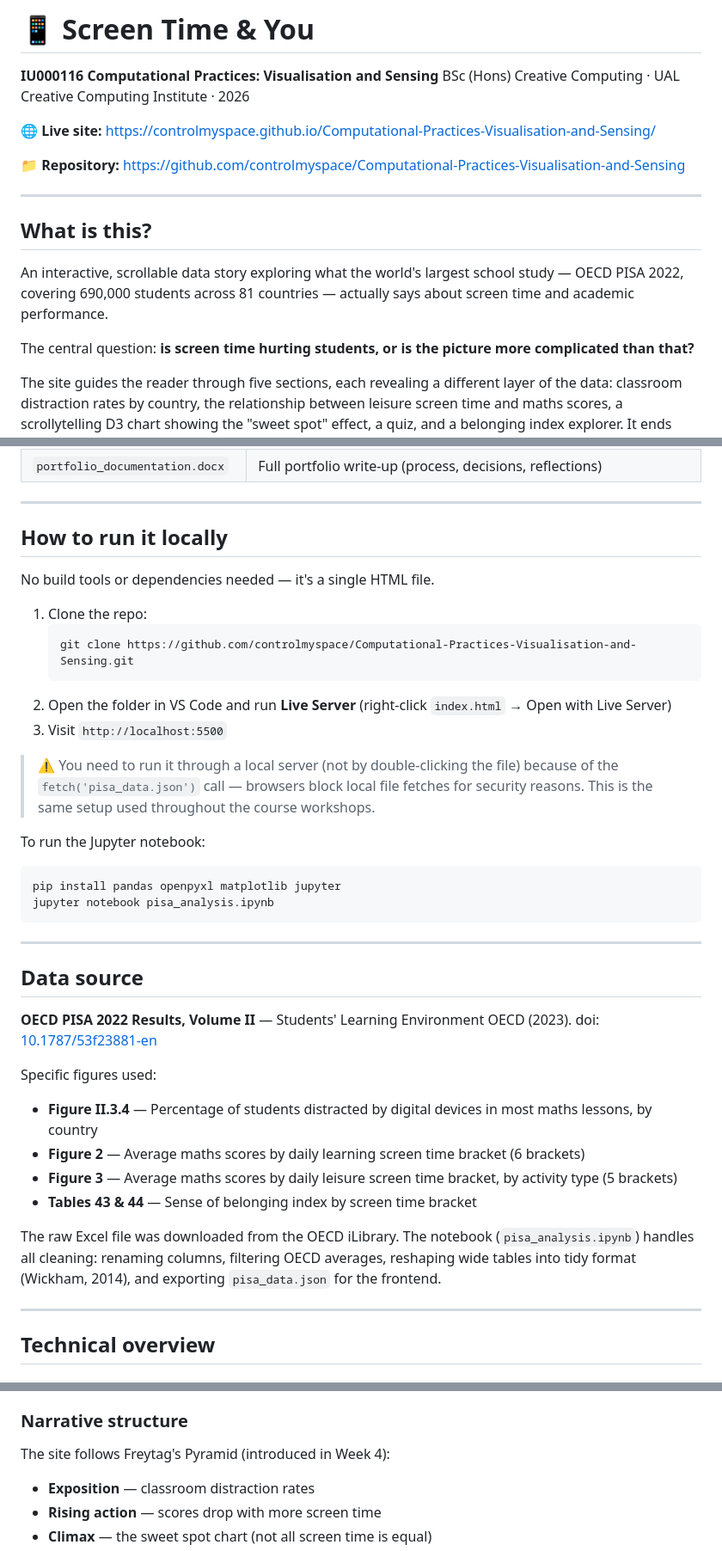
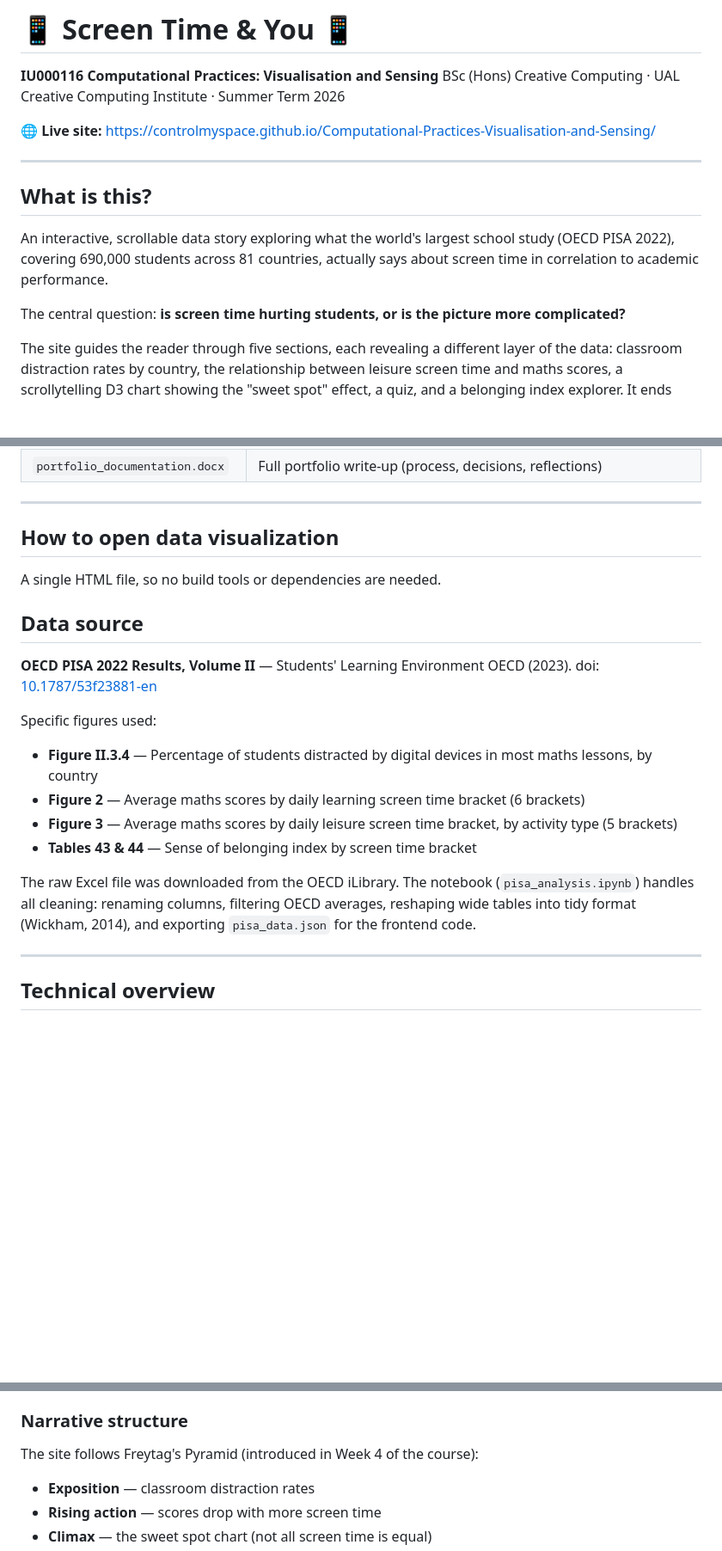
Before and after one commit to controlmyspace/Computational-Practices-Visualisation-and-Sensing, a Markdown page: README.md, 3 parts joined by grey strips. Shown at 86% size. Rendered like a GitHub page; blank space fills up the shorter version.

````diff
--- a/README.md
+++ b/README.md
@@ -1,19 +1,17 @@
-# 📱 Screen Time & You
+# 📱 Screen Time & You 📱
 
 **IU000116 Computational Practices: Visualisation and Sensing**
-BSc (Hons) Creative Computing · UAL Creative Computing Institute · 2026
+BSc (Hons) Creative Computing · UAL Creative Computing Institute · Summer Term 2026
 
 🌐 **Live site:** https://controlmyspace.github.io/Computational-Practices-Visualisation-and-Sensing/
-
-📁 **Repository:** https://github.com/controlmyspace/Computational-Practices-Visualisation-and-Sensing
 
 ---
 
 ## What is this?
 
-An interactive, scrollable data story exploring what the world's largest school study — OECD PISA 2022, covering 690,000 students across 81 countries — actually says about screen time and academic performance.
+An interactive, scrollable data story exploring what the world's largest school study (OECD PISA 2022), covering 690,000 students across 81 countries, actually says about screen time in correlation to academic performance.
 
-The central question: **is screen time hurting students, or is the picture more complicated than that?**
+The central question: **is screen time hurting students, or is the picture more complicated?**
 
 The site guides the reader through five sections, each revealing a different layer of the data: classroom distraction rates by country, the relationship between leisure screen time and maths scores, a scrollytelling D3 chart showing the "sweet spot" effect, a quiz, and a belonging index explorer. It ends with an honest critical audit of the dataset's limitations.
 
@@ -34,26 +32,10 @@ The site guides the reader through five sections, each revealing a different lay
 
 ---
 
-## How to run it locally
+## How to open data visualization
 
-No build tools or dependencies needed — it's a single HTML file.
+A single HTML file, so no build tools or dependencies are needed.
 
-1. Clone the repo:
-   ```
-   git clone https://github.com/controlmyspace/Computational-Practices-Visualisation-and-Sensing.git
-   ```
-2. Open the folder in VS Code and run **Live Server** (right-click `index.html` → Open with Live Server)
-3. Visit `http://localhost:5500`
-
-> ⚠️ You need to run it through a local server (not by double-clicking the file) because of the `fetch('pisa_data.json')` call — browsers block local file fetches for security reasons. This is the same setup used throughout the course workshops.
-
-To run the Jupyter notebook:
-```
-pip install pandas openpyxl matplotlib jupyter
-jupyter notebook pisa_analysis.ipynb
-```
-
----
 
 ## Data source
 
@@ -66,7 +48,7 @@ Specific figures used:
 - **Figure 3** — Average maths scores by daily leisure screen time bracket, by activity type (5 brackets)
 - **Tables 43 & 44** — Sense of belonging index by screen time bracket
 
-The raw Excel file was downloaded from the OECD iLibrary. The notebook (`pisa_analysis.ipynb`) handles all cleaning: renaming columns, filtering OECD averages, reshaping wide tables into tidy format (Wickham, 2014), and exporting `pisa_data.json` for the frontend.
+The raw Excel file was downloaded from the OECD iLibrary. The notebook (`pisa_analysis.ipynb`) handles all cleaning: renaming columns, filtering OECD averages, reshaping wide tables into tidy format (Wickham, 2014), and exporting `pisa_data.json` for the frontend code.
 
 ---
 
@@ -86,7 +68,7 @@ The raw Excel file was downloaded from the OECD iLibrary. The notebook (`pisa_an
 - Output: `pisa_data.json` with a `distraction_by_country` array consumed by the frontend's country explorer via `fetch()`
 
 ### Narrative structure
-The site follows Freytag's Pyramid (introduced in Week 4):
+The site follows Freytag's Pyramid (introduced in Week 4 of the course):
 - **Exposition** — classroom distraction rates
 - **Rising action** — scores drop with more screen time
 - **Climax** — the sweet spot chart (not all screen time is equal)
````
Also changed, not shown: other parts of README.md (+0 -4 lines).
